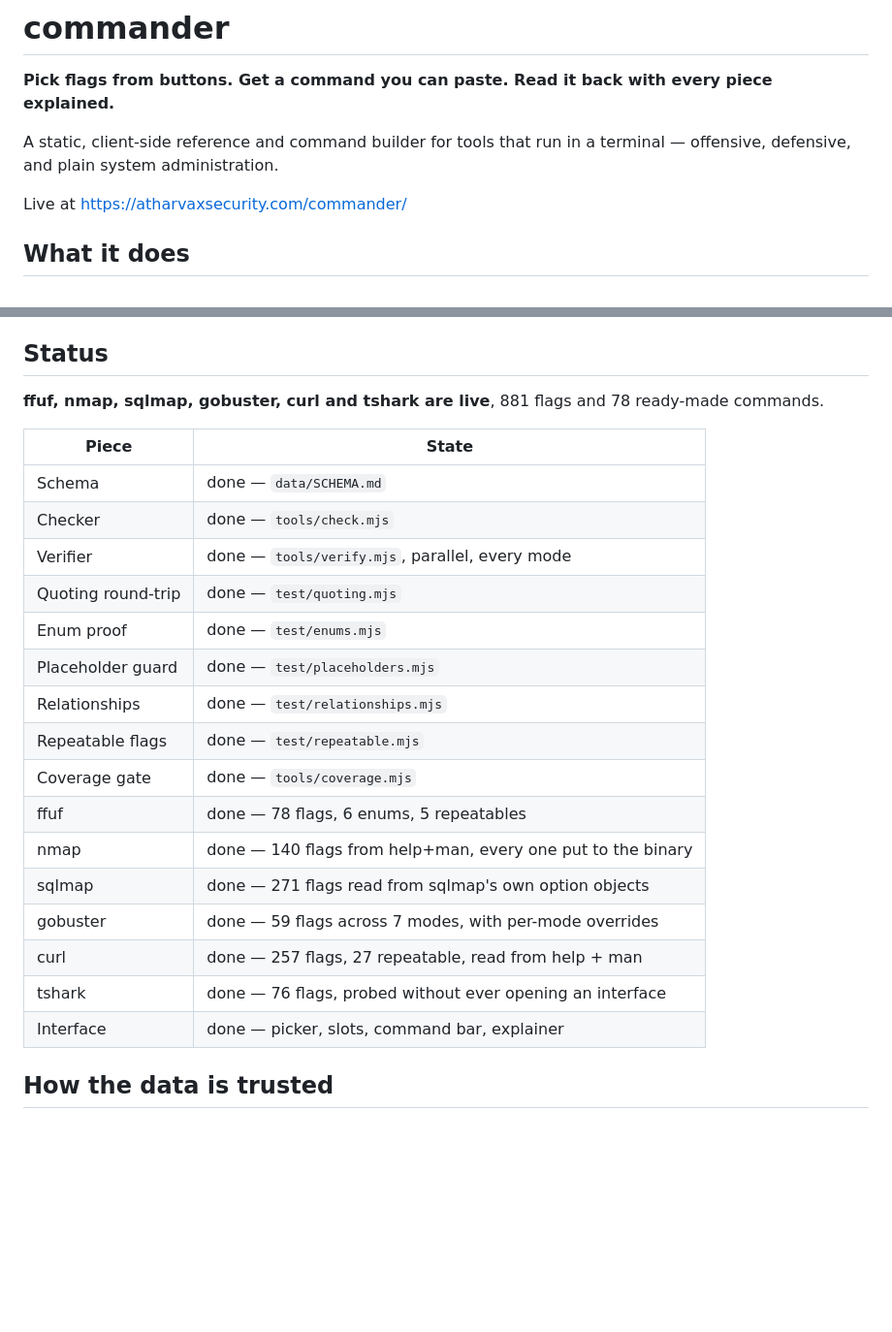
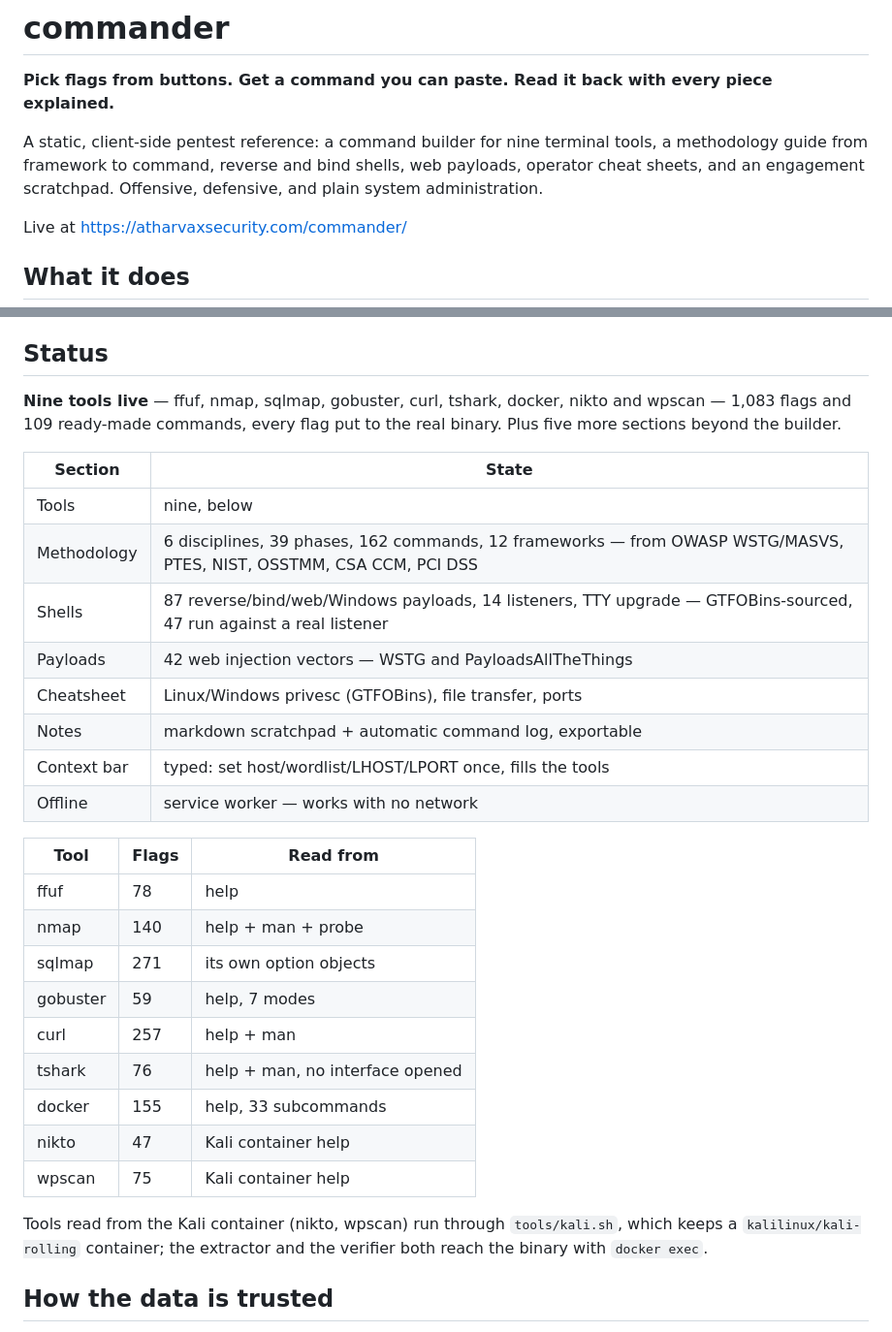
Before and after one commit to atharvak161/commander, a Markdown page: README.md, 2 parts joined by grey strips. Shown at 97% size. GitHub-like rendering; blank space fills up the shorter version.

Commit message:
Audit: bring the README up to date — nine tools and six sections
The README still described six tools and nothing beyond the builder. Updated
to the current state: nine tools (adding docker, nikto, wpscan), the per-tool
flag table, and the five sections the site has grown — methodology, shells,
payloads, cheatsheet, notes — plus the context bar and offline support. Notes
that the two container tools are read and verified through tools/kali.sh.

```diff
--- a/README.md
+++ b/README.md
@@ -3,8 +3,10 @@
 **Pick flags from buttons. Get a command you can paste. Read it back with every
 piece explained.**
 
-A static, client-side reference and command builder for tools that run in a
-terminal — offensive, defensive, and plain system administration.
+A static, client-side pentest reference: a command builder for nine terminal
+tools, a methodology guide from framework to command, reverse and bind shells,
+web payloads, operator cheat sheets, and an engagement scratchpad. Offensive,
+defensive, and plain system administration.
 
 Live at <https://atharvaxsecurity.com/commander/>
 
@@ -24,26 +26,36 @@ security model.
 
 ## Status
 
-**ffuf, nmap, sqlmap, gobuster, curl and tshark are live**, 881 flags and 78 ready-made commands.
+**Nine tools live** — ffuf, nmap, sqlmap, gobuster, curl, tshark, docker, nikto
+and wpscan — 1,083 flags and 109 ready-made commands, every flag put to the real
+binary. Plus five more sections beyond the builder.
 
-| Piece | State |
+| Section | State |
 |---|---|
-| Schema | done — `data/SCHEMA.md` |
-| Checker | done — `tools/check.mjs` |
-| Verifier | done — `tools/verify.mjs`, parallel, every mode |
-| Quoting round-trip | done — `test/quoting.mjs` |
-| Enum proof | done — `test/enums.mjs` |
-| Placeholder guard | done — `test/placeholders.mjs` |
-| Relationships | done — `test/relationships.mjs` |
-| Repeatable flags | done — `test/repeatable.mjs` |
-| Coverage gate | done — `tools/coverage.mjs` |
-| ffuf | done — 78 flags, 6 enums, 5 repeatables |
-| nmap | done — 140 flags from help+man, every one put to the binary |
-| sqlmap | done — 271 flags read from sqlmap's own option objects |
-| gobuster | done — 59 flags across 7 modes, with per-mode overrides |
-| curl | done — 257 flags, 27 repeatable, read from help + man |
-| tshark | done — 76 flags, probed without ever opening an interface |
-| Interface | done — picker, slots, command bar, explainer |
+| Tools | nine, below |
+| Methodology | 6 disciplines, 39 phases, 162 commands, 12 frameworks — from OWASP WSTG/MASVS, PTES, NIST, OSSTMM, CSA CCM, PCI DSS |
+| Shells | 87 reverse/bind/web/Windows payloads, 14 listeners, TTY upgrade — GTFOBins-sourced, 47 run against a real listener |
+| Payloads | 42 web injection vectors — WSTG and PayloadsAllTheThings |
+| Cheatsheet | Linux/Windows privesc (GTFOBins), file transfer, ports |
+| Notes | markdown scratchpad + automatic command log, exportable |
+| Context bar | typed: set host/wordlist/LHOST/LPORT once, fills the tools |
+| Offline | service worker — works with no network |
+
+| Tool | Flags | Read from |
+|---|---|---|
+| ffuf | 78 | help |
+| nmap | 140 | help + man + probe |
+| sqlmap | 271 | its own option objects |
+| gobuster | 59 | help, 7 modes |
+| curl | 257 | help + man |
+| tshark | 76 | help + man, no interface opened |
+| docker | 155 | help, 33 subcommands |
+| nikto | 47 | Kali container help |
+| wpscan | 75 | Kali container help |
+
+Tools read from the Kali container (nikto, wpscan) run through `tools/kali.sh`,
+which keeps a `kalilinux/kali-rolling` container; the extractor and the verifier
+both reach the binary with `docker exec`.
 
 ## How the data is trusted
 
```
